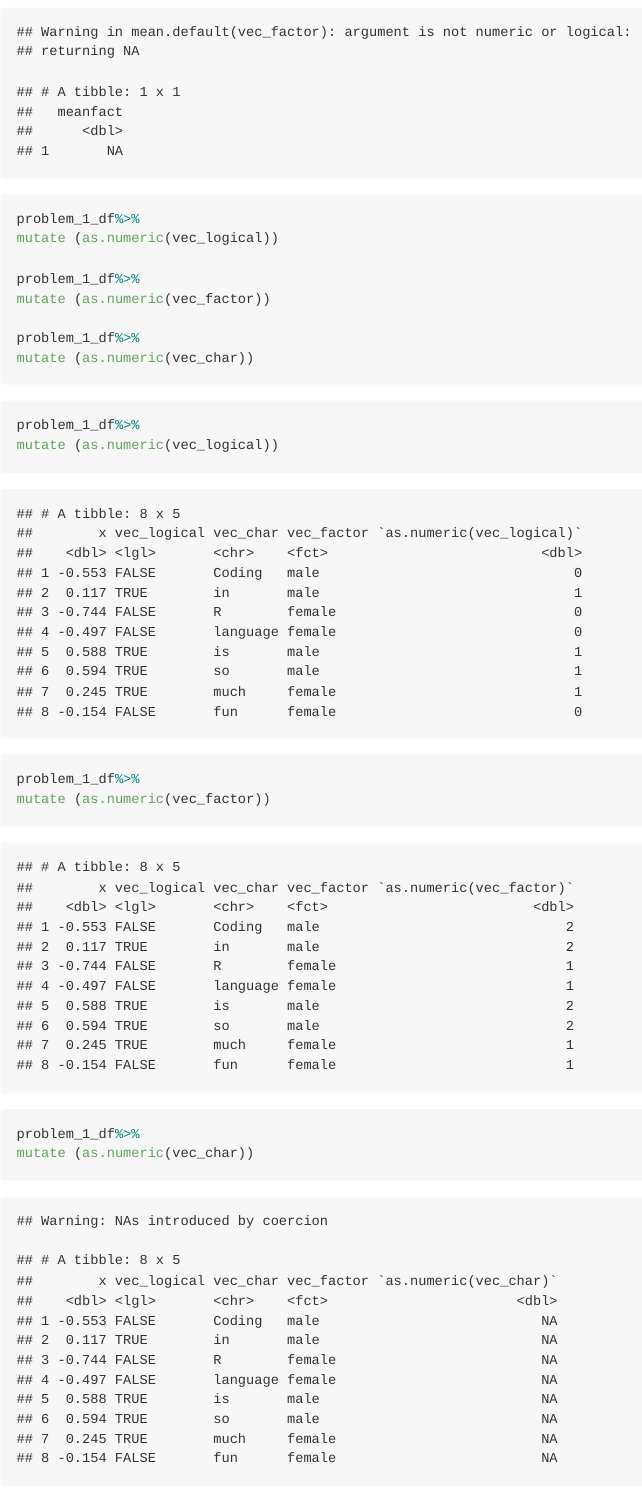
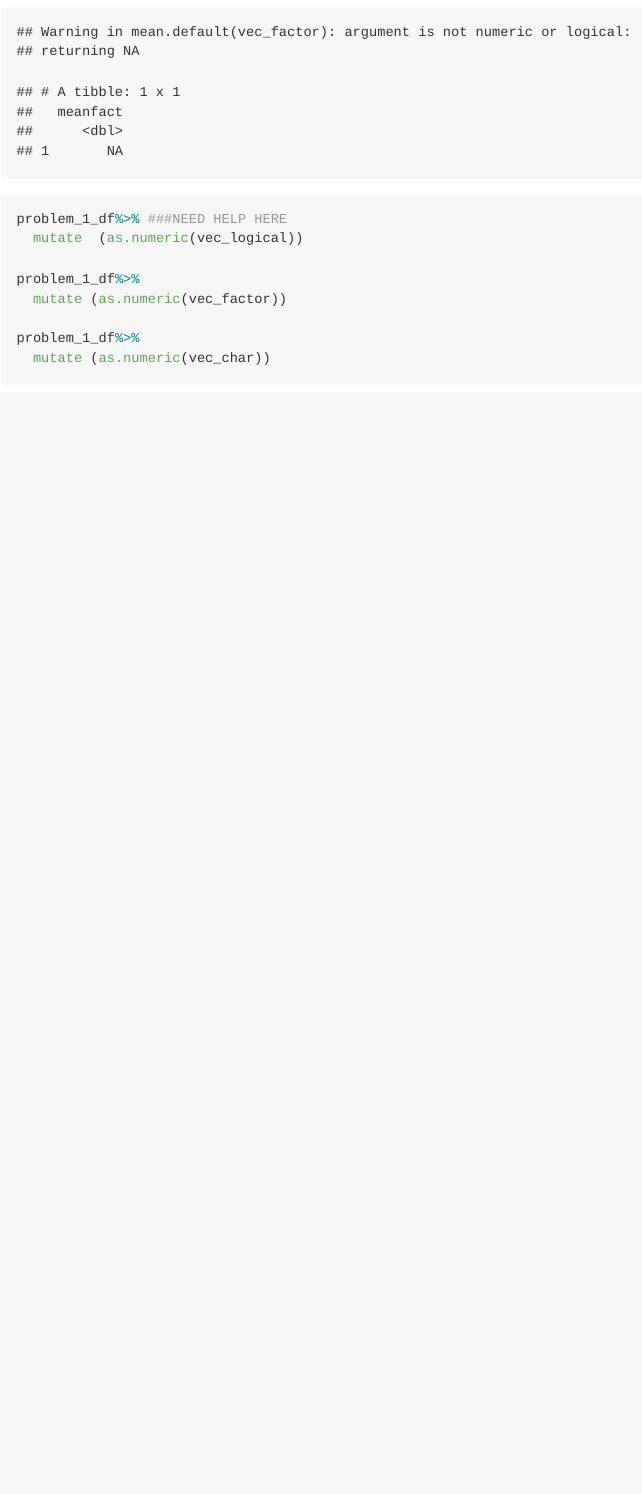
Before and after one commit to LizbethGomez/p8105_hw1_LG2982, an R Markdown document (p8105_hw1_LG2982.Rmd): the page in a window 1100 px wide, from 1130 px down. The pictures show the output file p8105_hw1_LG2982.md that the author committed with the source, drawn offline in the style of GitHub; long lines of code are wrapped.

Commit message:
last part of question 1- still need to figure out

````diff
--- a/p8105_hw1_LG2982.Rmd
+++ b/p8105_hw1_LG2982.Rmd
@@ -40,27 +40,14 @@ problem_1_df%>%
 
 
 ```{r, eval=FALSE}
-problem_1_df%>%
-mutate (as.numeric(vec_logical))
+problem_1_df%>% ###NEED HELP HERE
+  mutate  (as.numeric(vec_logical))
 
 problem_1_df%>%
-mutate (as.numeric(vec_factor))
+  mutate (as.numeric(vec_factor))
 
 problem_1_df%>%
-mutate (as.numeric(vec_char))
-```
-
-```{r, }
-problem_1_df%>%
-mutate (as.numeric(vec_logical))
-
-
-problem_1_df%>%
-mutate (as.numeric(vec_factor))
-
-problem_1_df%>%
-mutate (as.numeric(vec_char))
-
+  mutate (as.numeric(vec_char))
 ```
 
 
````
Also changed, not shown: p8105_hw1_LG2982.md.
